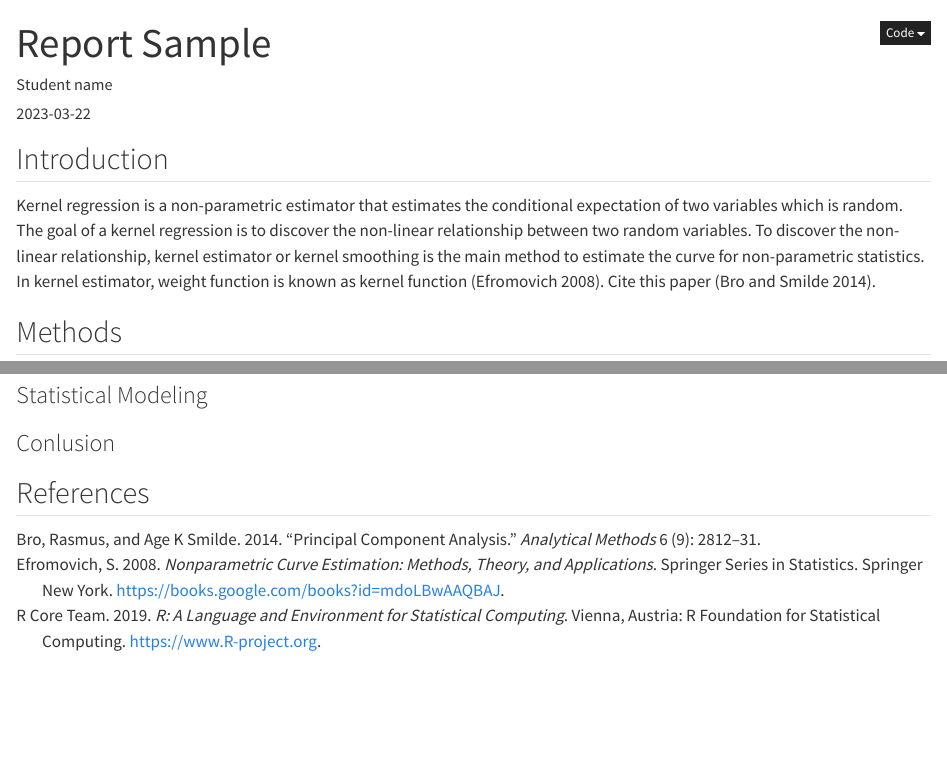
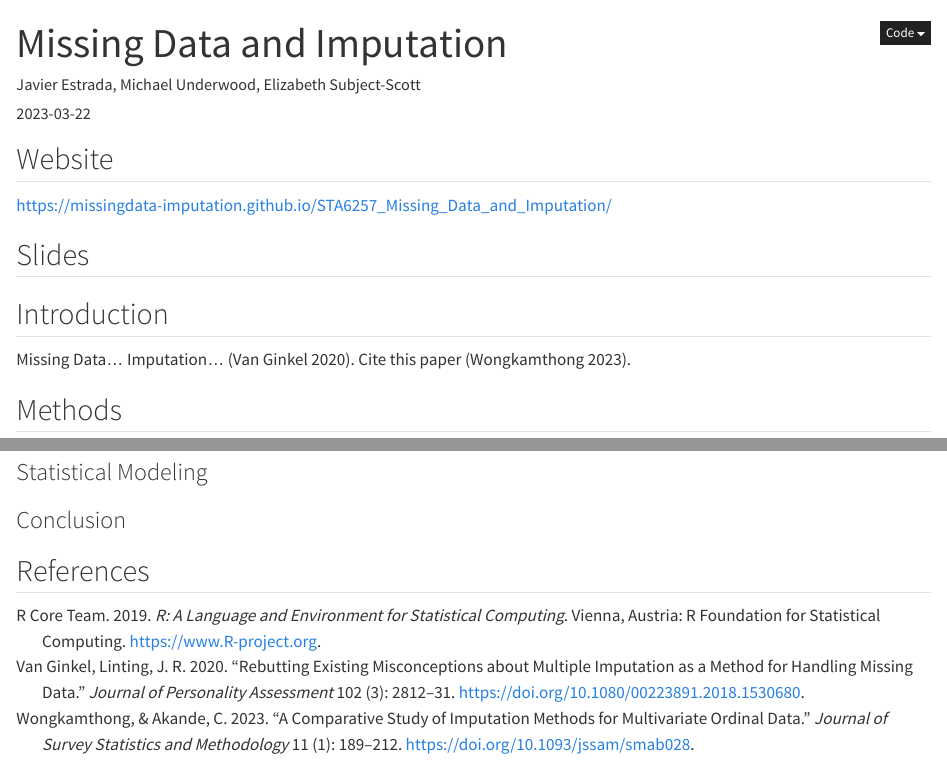
Before and after one commit to acohenstat/STA6257_Project, a Quarto document (index.qmd): the page in a window 1100 px wide, from its top, and a second part further down, joined at a grey line. Rendered offline with R 4.5, knitr and Pandoc in place of Quarto, with nearby package versions; code that draws random numbers runs with fixed seeds of ours.

Commit message:
Updated title, author, etc

````diff
--- a/index.qmd
+++ b/index.qmd
@@ -1,6 +1,6 @@
 ---
-title: "Report Sample"
-author: "Student name"
+title: "Missing Data and Imputation"
+author: "Javier Estrada, Michael Underwood, Elizabeth Subject-Scott"
 date: '`r Sys.Date()`'
 format:
   html:
@@ -11,29 +14,36 @@ bibliography: references.bib # file contains bibtex for references
 ---
 
+## Website
+
+https://missingdata-imputation.github.io/STA6257_Missing_Data_and_Imputation/
+
+## Slides
+
 ## Introduction
-Kernel regression is a non-parametric estimator that estimates the conditional expectation of two variables which is random. The goal of a kernel regression is to discover the non-linear relationship between two random variables. To discover the non-linear relationship, kernel estimator or kernel smoothing is the main method to estimate the curve for non-parametric
-statistics. In kernel estimator, weight function is known as kernel function [@efr2008]. Cite this paper [@bro2014principal].
 
+Missing Data... Imputation... [@van2020]. Cite this paper [@won2023].
 
 ## Methods
 
-
-The common non-parametric regression model is $Y_i = m(X_i) + \varepsilon_i$, where
-$Y_i$ can be defined as the sum of the regression function value $m(x)$ for $X_i$.
-Here $m(x)$ is unknown and $\varepsilon_i$ some errors. With the help of this definition, we can create the estimation for
-local averaging i.e. $m(x)$ can be estimated with the product of $Y_i$ average
-and $X_i$ is near to $x$. In other words, this means that we are discovering
-the line through the data points with the help of surrounding data points.
-The estimation formula is printed below [@R-base]:
+The common non-parametric regression model is
+$Y_i = m(X_i) + \varepsilon_i$, where $Y_i$ can be defined as the sum of
+the regression function value $m(x)$ for $X_i$. Here $m(x)$ is unknown
+and $\varepsilon_i$ some errors. With the help of this definition, we
+can create the estimation for local averaging i.e. $m(x)$ can be
+estimated with the product of $Y_i$ average and $X_i$ is near to $x$. In
+other words, this means that we are discovering the line through the
+data points with the help of surrounding data points. The estimation
+formula is printed below [@R-base]:
 
 $$
 M_n(x) = \sum_{i=1}^{n} W_n (X_i) Y_i  \tag{1}
-$$
-$W_n(x)$ is the sum of weights that belongs to all real numbers. Weights
-are positive numbers and small if $X_i$ is far from $x$.
+$$ $W_n(x)$ is the sum of weights that belongs to all real numbers.
+Weights are positive numbers and small if $X_i$ is far from $x$.
 
 ## Analysis and Results
+
 ### Data and Vizualisation
+
 A study was conducted to determine how...
 
 ```{r, warning=FALSE, echo=T, message=FALSE}
````
Also changed, not shown: index.html, index.qmd (6 more changed lines).
